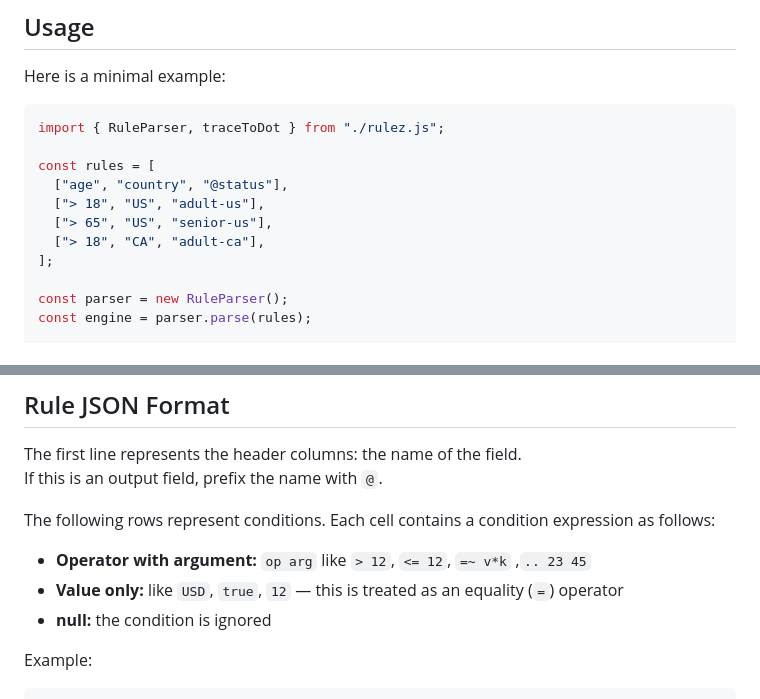
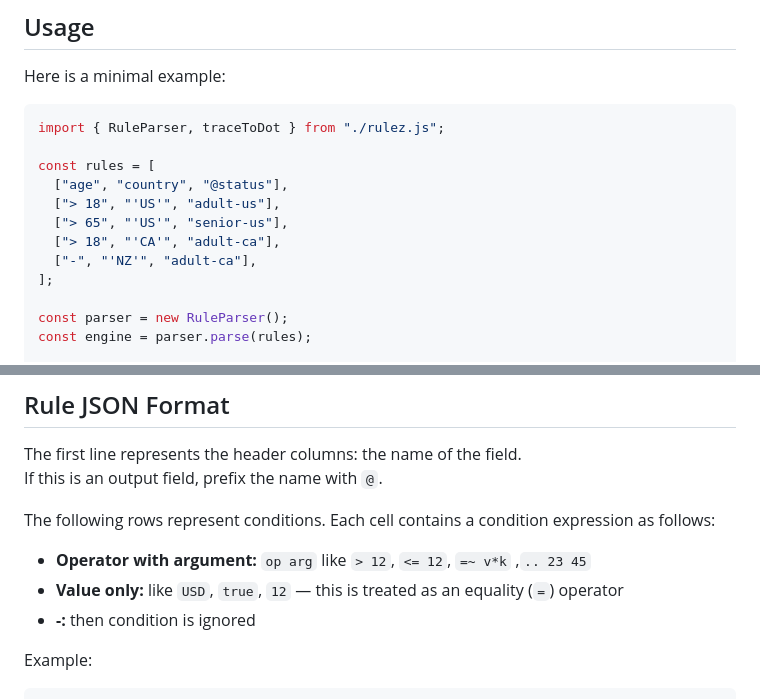
Before and after one commit to vivekg13186/rulez, a Markdown page: README.md, 2 parts joined by grey strips. GitHub-like rendering.

```diff
--- a/README.md
+++ b/README.md
@@ -40,9 +40,10 @@ import { RuleParser, traceToDot } from "./rulez.js";
 
 const rules = [
   ["age", "country", "@status"],
-  ["> 18", "US", "adult-us"],
-  ["> 65", "US", "senior-us"],
-  ["> 18", "CA", "adult-ca"],
+  ["> 18", "'US'", "adult-us"],
+  ["> 65", "'US'", "senior-us"],
+  ["> 18", "'CA'", "adult-ca"],
+  ["-", "'NZ'", "adult-ca"],
 ];
 
 const parser = new RuleParser();
@@ -66,7 +67,7 @@ The following rows represent conditions. Each cell contains a condition expressi
 
 - **Operator with argument:** `op arg` like `> 12`, `<= 12`, `=~ v*k`  ,`.. 23 45`
 - **Value only:** like `USD`, `true`, `12` — this is treated as an equality (`=`) operator
-- **null:** the condition is ignored
+- **-:** then condition is ignored
 
 Example:
 
```
